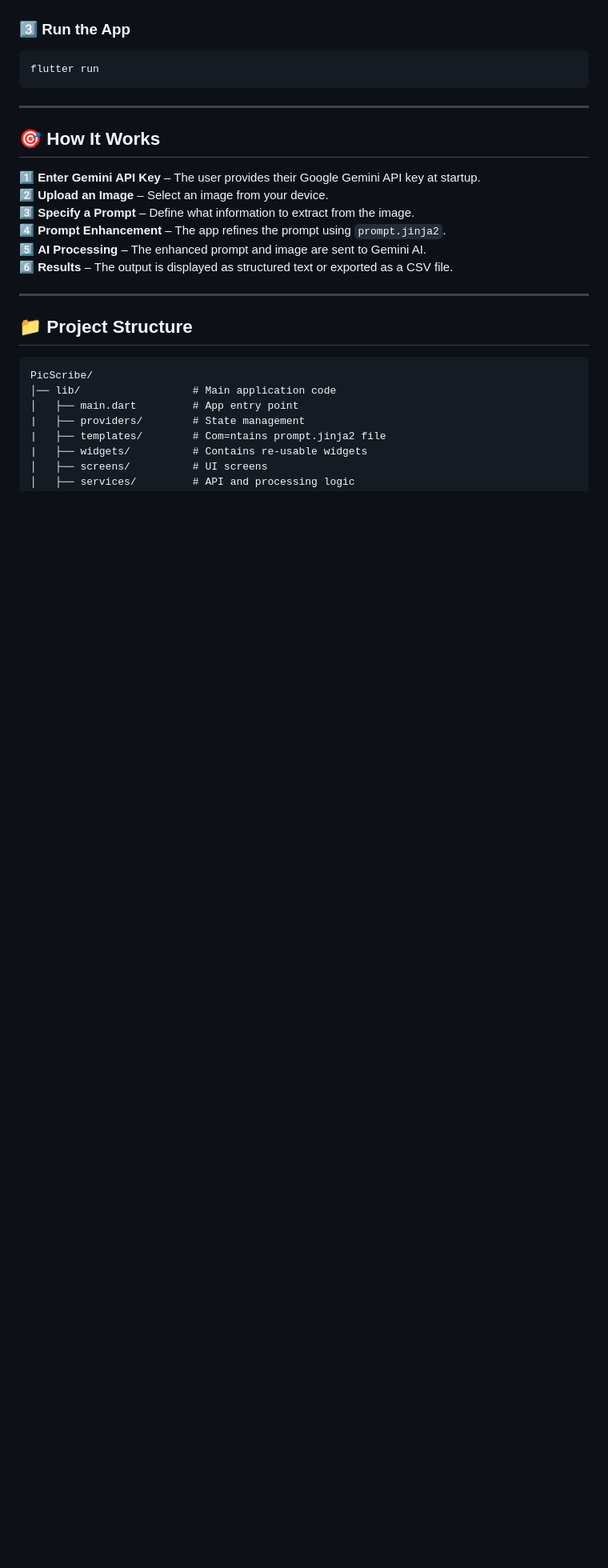
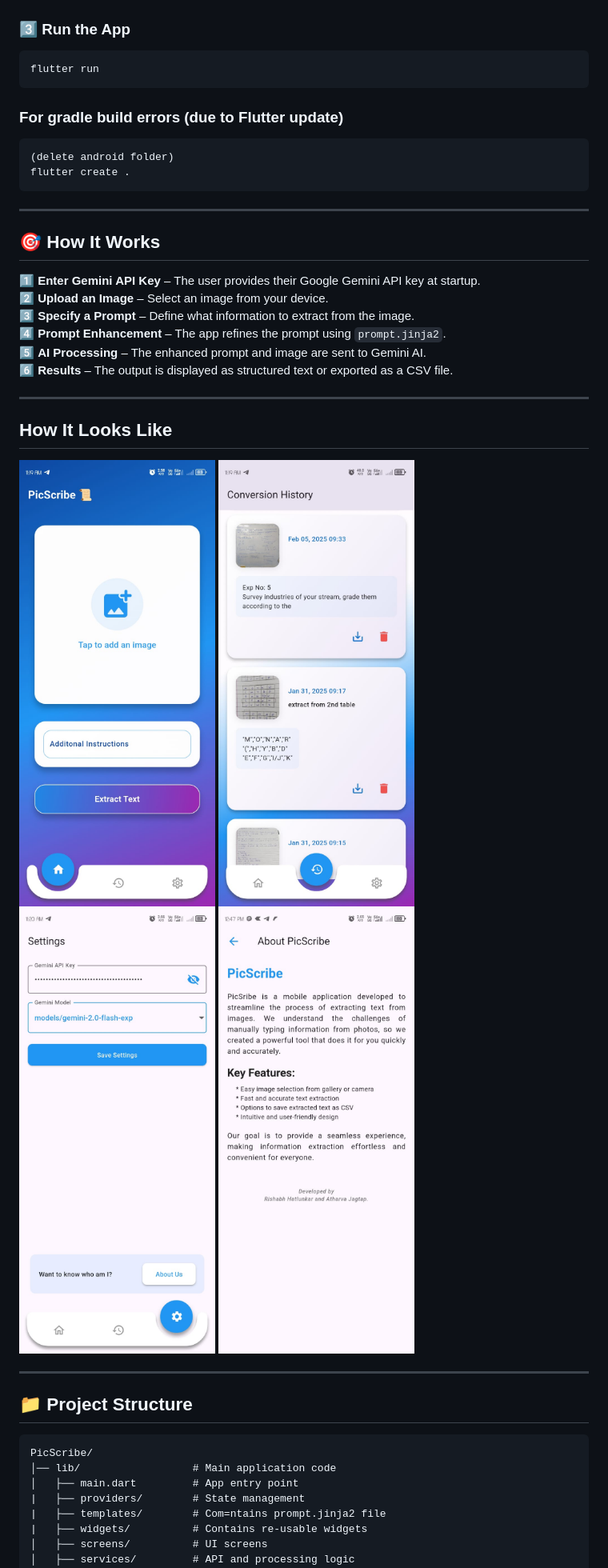
Before and after one commit to RishabhHatlunkar/PicScribe, a Markdown page: README.md, the part around one of its changes. Shown at 80% size. Drawn GitHub-style; blank space fills up the shorter version.

````diff
--- a/README.md
+++ b/README.md
@@ -32,6 +32,12 @@ flutter pub get
 flutter run
 ```
 
+### For gradle build errors (due to Flutter update)
+```
+(delete android folder)
+flutter create .
+```
+
 ---
 
 ## 🎯 How It Works
@@ -42,6 +48,17 @@ flutter run
 4️⃣ **Prompt Enhancement** – The app refines the prompt using `prompt.jinja2`.
 5️⃣ **AI Processing** – The enhanced prompt and image are sent to Gemini AI.
 6️⃣ **Results** – The output is displayed as structured text or exported as a CSV file.
+
+---
+
+## How It Looks Like
+
+<div align='left'>
+  <img src="assets/img1.jpg" alt="Fisrt screen image." height="600"/>
+  <img src="assets/img2.jpg" alt="Second screen image." height="600">
+  <img src="assets/img3.jpg" alt="Third screen image." height="600">
+  <img src="assets/img4.jpg" alt="Forth screen image." height="600">
+</div>
 
 ---
 
````
Also changed, not shown: other parts of README.md (+2 -0 lines).
